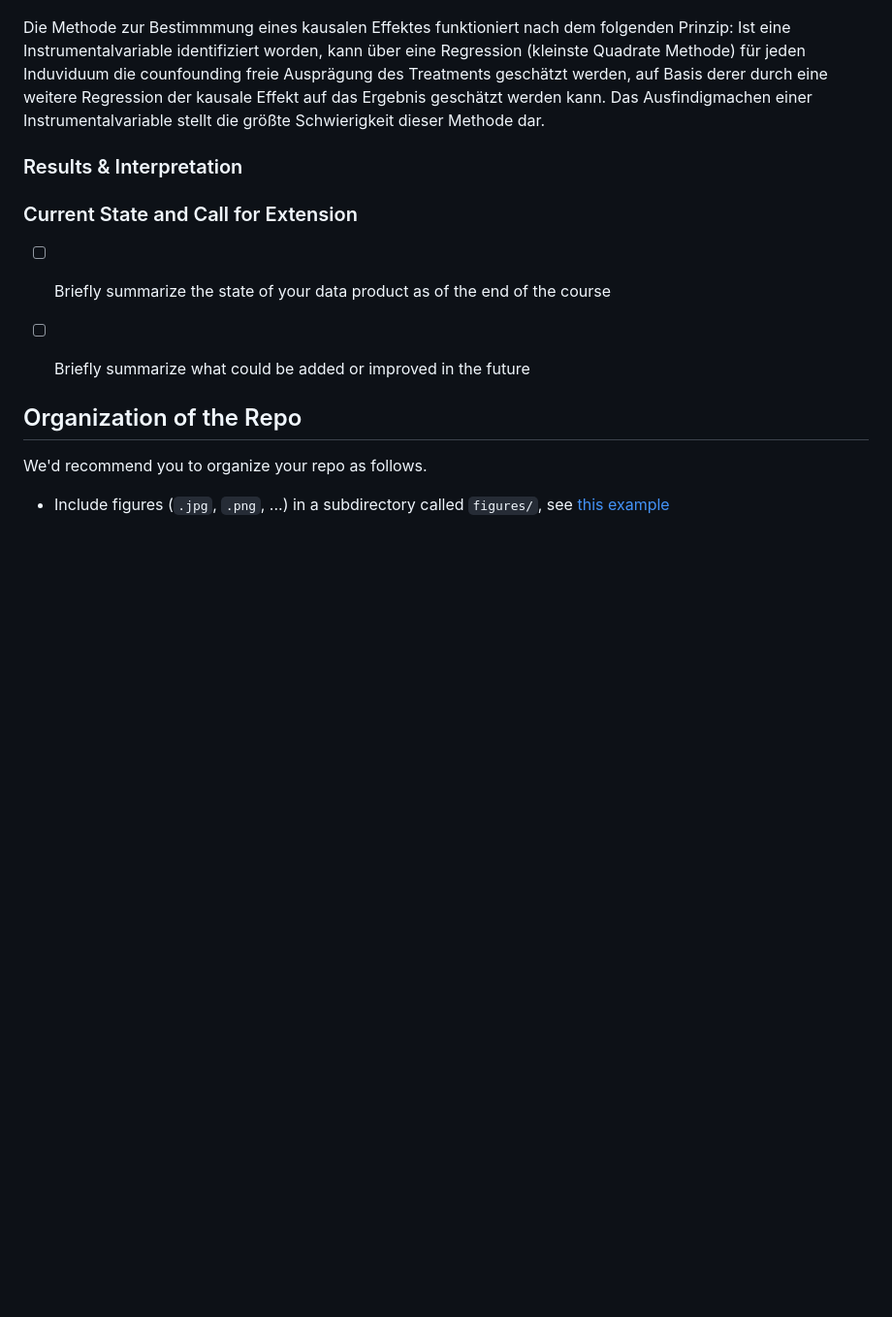
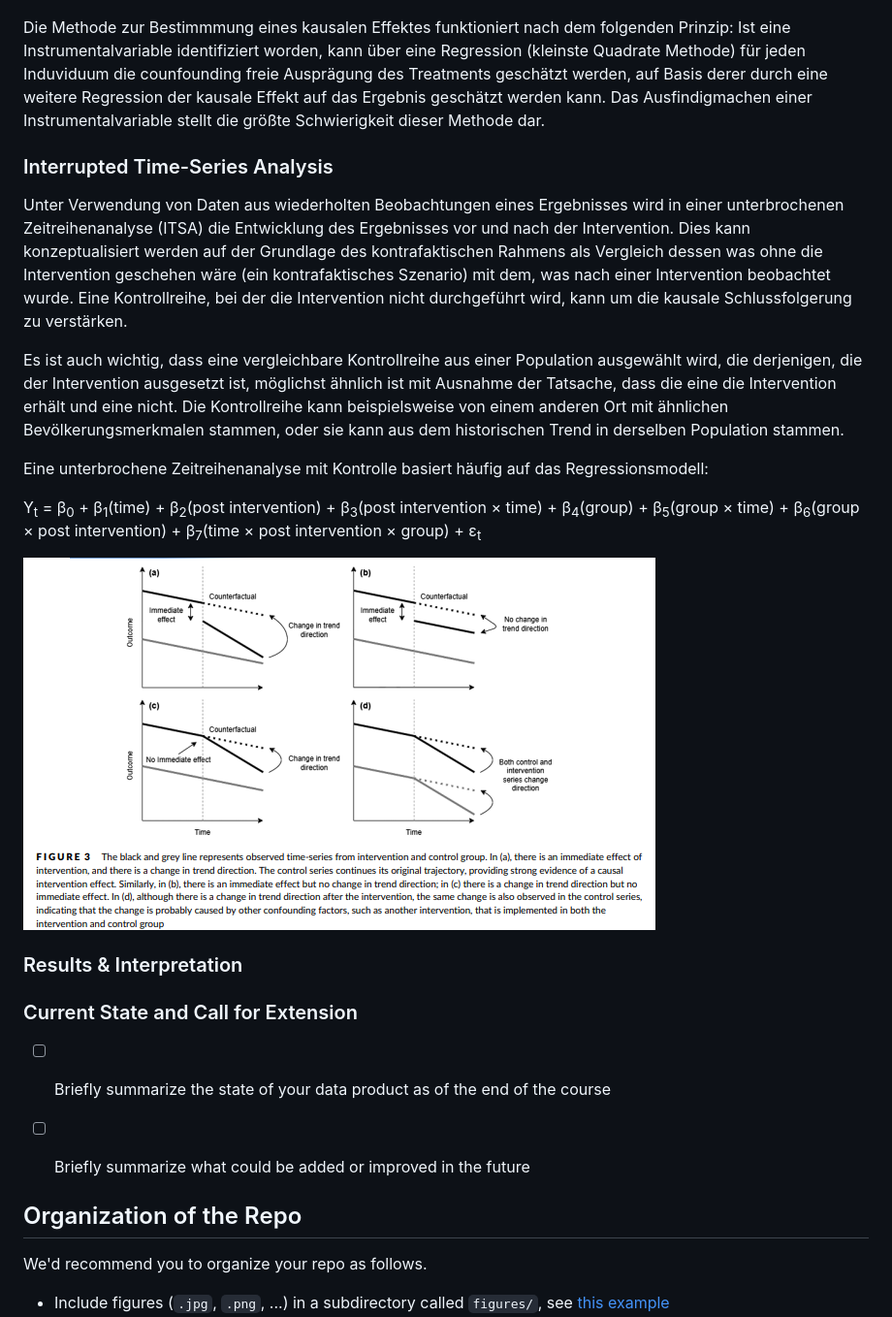
Before and after one commit to MattesGrundmann/Addiction-Research, a Markdown page: README.md, the part around the change. Shown: that part at 97% size. Rendered like a GitHub page; pictures changed too: figures/InterruptedTimeSeriesAnalysis.png (added); blank space fills up the shorter version.

Commit message:
fix: readme update

```diff
--- a/README.md
+++ b/README.md
@@ -39,6 +39,21 @@ Bei dieser Methode wird eine Intrumentalvariable gesucht, welche (i) einen direk
 Die Methode zur Bestimmmung eines kausalen Effektes funktioniert nach dem folgenden Prinzip:
 Ist eine Instrumentalvariable identifiziert worden, kann über eine Regression (kleinste Quadrate Methode) für jeden Induviduum die counfounding freie Ausprägung des Treatments geschätzt werden, auf Basis derer durch eine weitere Regression der kausale Effekt auf das Ergebnis geschätzt werden kann. Das Ausfindigmachen einer Instrumentalvariable stellt die größte Schwierigkeit dieser Methode dar.
 
+### Interrupted Time-Series Analysis
+
+Unter Verwendung von Daten aus wiederholten Beobachtungen eines Ergebnisses wird in einer unterbrochenen Zeitreihenanalyse (ITSA) die Entwicklung des Ergebnisses vor und nach der Intervention.
+Dies kann konzeptualisiert werden auf der Grundlage des kontrafaktischen Rahmens als Vergleich dessen was ohne die Intervention geschehen wäre (ein kontrafaktisches Szenario) mit dem, was nach einer Intervention beobachtet wurde.
+Eine Kontrollreihe, bei der die Intervention nicht durchgeführt wird, kann um die kausale Schlussfolgerung zu verstärken.
+
+Es ist auch wichtig, dass eine vergleichbare Kontrollreihe aus einer Population ausgewählt wird, die derjenigen, die der Intervention ausgesetzt ist, möglichst ähnlich ist
+mit Ausnahme der Tatsache, dass die eine die Intervention erhält und eine nicht. Die Kontrollreihe kann beispielsweise von einem anderen Ort mit ähnlichen Bevölkerungsmerkmalen stammen, oder sie kann aus dem historischen Trend in derselben Population stammen.
+
+Eine unterbrochene Zeitreihenanalyse mit Kontrolle basiert häufig auf das Regressionsmodell:
+
+Y<sub>t</sub> = &beta;<sub>0</sub> + &beta;<sub>1</sub>(time) + &beta;<sub>2</sub>(post intervention) + &beta;<sub>3</sub>(post intervention &times; time)  + &beta;<sub>4</sub>(group) + &beta;<sub>5</sub>(group &times; time) + &beta;<sub>6</sub>(group &times; post intervention) + &beta;<sub>7</sub>(time &times; post intervention &times; group) + &epsilon;<sub>t</sub>
+
+![](figures/InterruptedTimeSeriesAnalysis.png)
+
 ### Results & Interpretation
 
 
```
